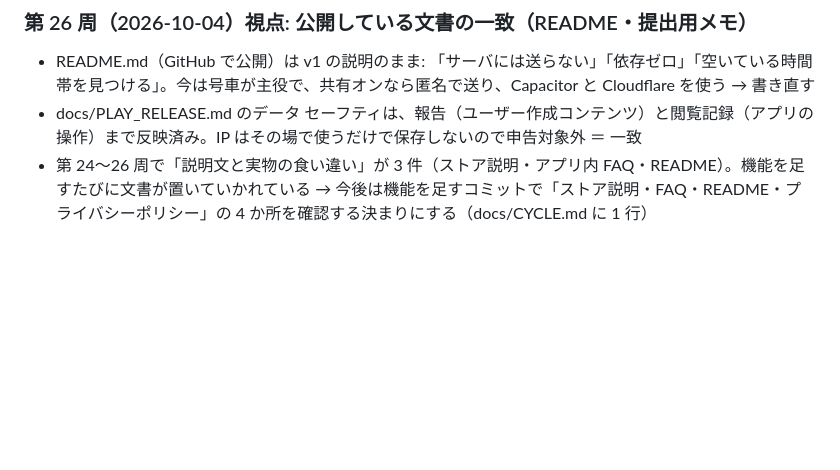
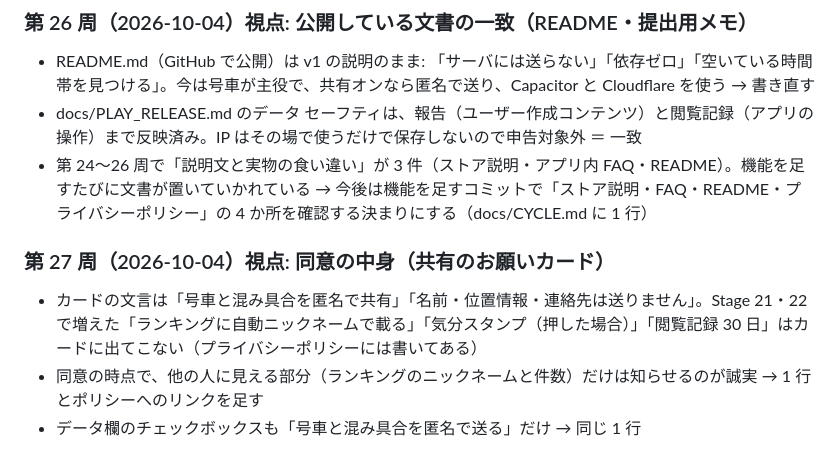
Before and after one commit to Teanyq/suiteru-log, a Markdown page: docs/BRAINSTORM.md, the part around one of its changes. Drawn GitHub-style; blank space fills up the shorter version.

Commit message:
改善ブレスト第 27 周（共有のお願いカードがランキング掲載などを伝えていないのを確認）
Co-Authored-By: Claude Opus 5.5 <noreply@anthropic.com>

```diff
--- a/docs/BRAINSTORM.md
+++ b/docs/BRAINSTORM.md
@@ -364,3 +365,8 @@
 - README.md（GitHub で公開）は v1 の説明のまま: 「サーバには送らない」「依存ゼロ」「空いている時間帯を見つける」。今は号車が主役で、共有オンなら匿名で送り、Capacitor と Cloudflare を使う → 書き直す
 - docs/PLAY_RELEASE.md のデータ セーフティは、報告（ユーザー作成コンテンツ）と閲覧記録（アプリの操作）まで反映済み。IP はその場で使うだけで保存しないので申告対象外 ＝ 一致
 - 第 24〜26 周で「説明文と実物の食い違い」が 3 件（ストア説明・アプリ内 FAQ・README）。機能を足すたびに文書が置いていかれている → 今後は機能を足すコミットで「ストア説明・FAQ・README・プライバシーポリシー」の 4 か所を確認する決まりにする（docs/CYCLE.md に 1 行）
+
+### 第 27 周（2026-10-04）視点: 同意の中身（共有のお願いカード）
+- カードの文言は「号車と混み具合を匿名で共有」「名前・位置情報・連絡先は送りません」。Stage 21・22 で増えた「ランキングに自動ニックネームで載る」「気分スタンプ（押した場合）」「閲覧記録 30 日」はカードに出てこない（プライバシーポリシーには書いてある）
+- 同意の時点で、他の人に見える部分（ランキングのニックネームと件数）だけは知らせるのが誠実 → 1 行とポリシーへのリンクを足す
+- データ欄のチェックボックスも「号車と混み具合を匿名で送る」だけ → 同じ 1 行
```
Also changed, not shown: other parts of docs/BRAINSTORM.md (+17 -16 lines).
